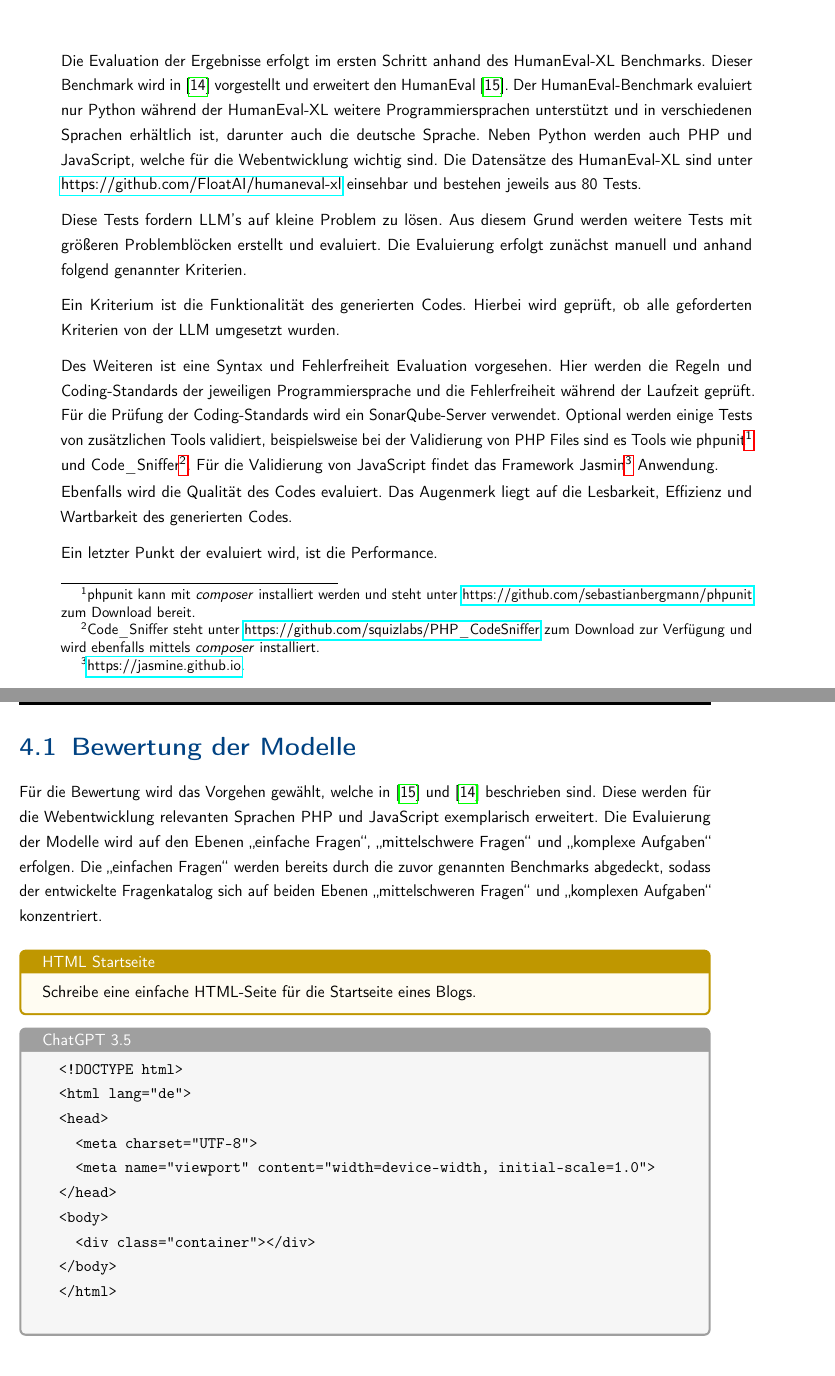
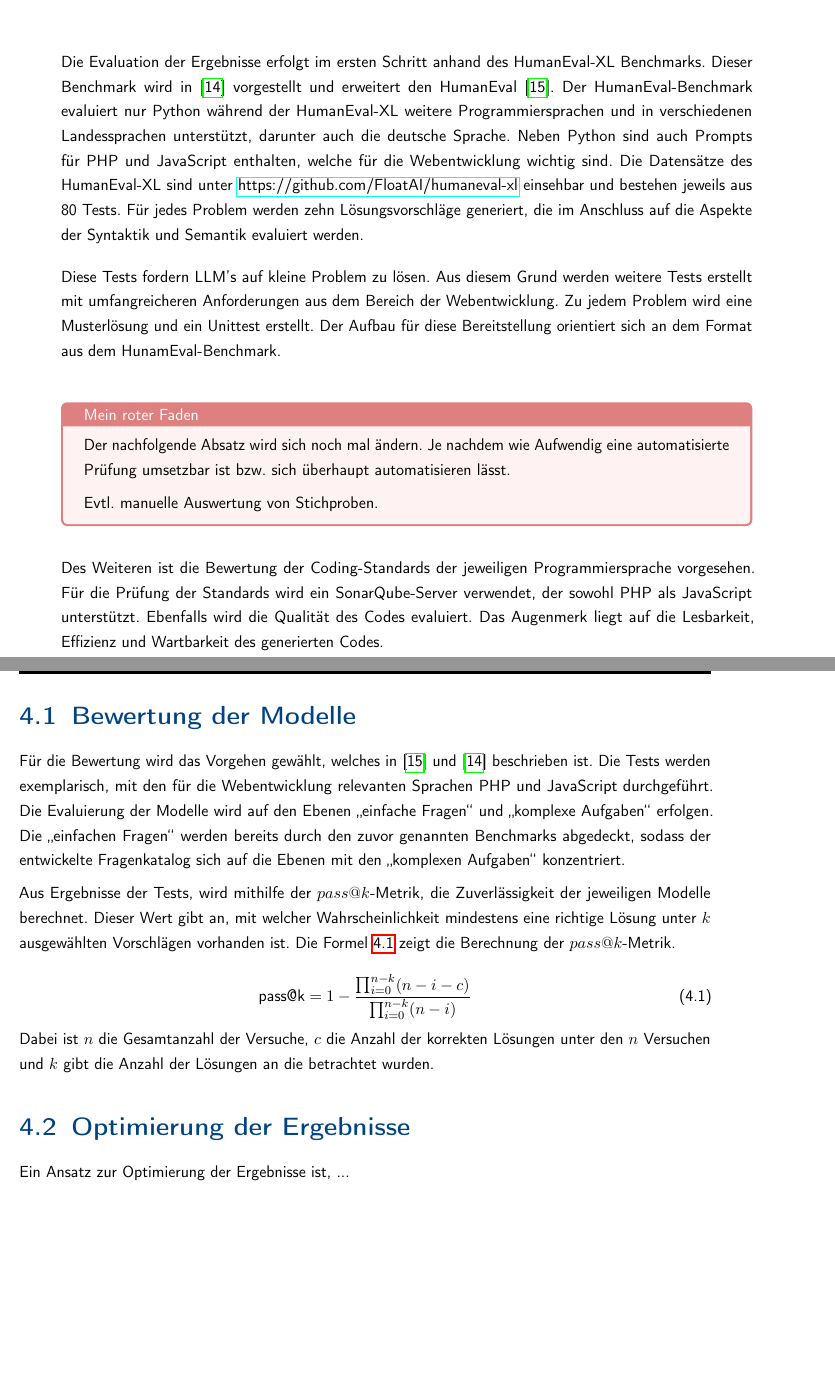
Before and after one commit to willi-pahl/master-thesis, a LaTeX thesis (thesis.tex, which reads content/chapter_evaluation/evaluation_content.tex): two parts of pages 32 and 33 of 50, joined at a grey line, cut so that both start at the same text. Compiled offline with pdfLaTeX.

Commit message:
update 2024-12-09

```diff
--- a/content/chapter_evaluation/evaluation_content.tex
+++ b/content/chapter_evaluation/evaluation_content.tex
@@ -1,52 +1,56 @@
-Die Evaluation der Ergebnisse erfolgt im ersten Schritt anhand des HumanEval-XL Benchmarks. Dieser Benchmark wird in \cite{peng-2024} vorgestellt und erweitert den HumanEval \cite{chen-2021}. Der HumanEval-Benchmark evaluiert nur Python während der HumanEval-XL weitere Programmiersprachen unterstützt und in verschiedenen Sprachen erhältlich ist, darunter auch die deutsche Sprache. Neben Python werden auch PHP und JavaScript, welche für die Webentwicklung wichtig sind. Die Datensätze des HumanEval-XL sind unter \href{https://github.com/FloatAI/humaneval-xl}{https://github.com/FloatAI/humaneval-xl} einsehbar und bestehen jeweils aus 80 Tests.\vspace{0.2cm}
+Die Evaluation der Ergebnisse erfolgt im ersten Schritt anhand des HumanEval-XL Benchmarks. Dieser Benchmark wird in \cite{peng-2024} vorgestellt und erweitert den HumanEval \cite{chen-2021}. Der HumanEval-Benchmark evaluiert nur Python während der HumanEval-XL weitere Programmiersprachen und in verschiedenen Landessprachen unterstützt, darunter auch die deutsche Sprache. Neben Python sind auch Prompts für PHP und JavaScript enthalten, welche für die Webentwicklung wichtig sind. Die Datensätze des HumanEval-XL sind unter \href{https://github.com/FloatAI/humaneval-xl}{https://github.com/FloatAI/humaneval-xl} einsehbar und bestehen jeweils aus 80 Tests. Für jedes Problem werden zehn Lösungsvorschläge generiert, die im Anschluss auf die Aspekte der Syntaktik und Semantik evaluiert werden.\vspace{0.2cm}
 
-Diese Tests fordern LLM's auf kleine Problem zu lösen. Aus diesem Grund werden weitere Tests mit größeren Problemblöcken erstellt und evaluiert. Die Evaluierung erfolgt zunächst manuell und anhand folgend genannter Kriterien.\vspace{0.2cm}
+Diese Tests fordern LLM's auf kleine Problem zu lösen. Aus diesem Grund werden weitere Tests erstellt mit umfangreicheren Anforderungen aus dem Bereich der Webentwicklung. Zu jedem Problem wird eine Musterlösung und ein Unittest erstellt. Der Aufbau für diese Bereitstellung orientiert sich an dem Format aus dem HunamEval-Benchmark.\vspace{0.2cm}
 
-Ein Kriterium ist die Funktionalität des generierten Codes. Hierbei wird geprüft, ob alle geforderten Kriterien von der LLM umgesetzt wurden.\vspace{0.2cm}
+\begin{tcolorbox}[
+	enhanced,
+	colback=red!5!white,
+	colframe=red!75!black!50,
+	title= Mein roter Faden
+	]
+	Der nachfolgende Absatz wird sich noch mal ändern.  Je nachdem wie Aufwendig eine automatisierte Prüfung umsetzbar ist bzw. sich überhaupt automatisieren lässt.\vspace{0.2cm}
 
-Des Weiteren ist eine Syntax und Fehlerfreiheit Evaluation vorgesehen. Hier werden die Regeln und Coding-Standards der jeweiligen Programmiersprache und die Fehlerfreiheit während der Laufzeit geprüft. Für die Prüfung der Coding-Standards wird ein SonarQube-Server verwendet. Optional werden einige Tests von zusätzlichen Tools validiert, beispielsweise bei der Validierung von PHP Files sind es Tools wie phpunit\footnote{phpunit kann mit \textit{composer} installiert werden und steht unter \href{https://github.com/sebastianbergmann/phpunit}{https://github.com/sebastianbergmann/phpunit} zum Download bereit.} und Code\_Sniffer\footnote{Code\_Sniffer steht unter \href{https://github.com/squizlabs/PHP_CodeSniffer}{https://github.com/squizlabs/PHP\_CodeSniffer} zum Download zur Verfügung und wird ebenfalls mittels \textit{composer} installiert.}. Für die Validierung von JavaScript findet das Framework Jasmin\footnote{\href{https://jasmine.github.io/}{https://jasmine.github.io}.} Anwendung.
+	Evtl. manuelle Auswertung von Stichproben.
+\end{tcolorbox}
 
+Des Weiteren ist die Bewertung der Coding-Standards der jeweiligen Programmiersprache vorgesehen. Für die Prüfung der Standards wird ein SonarQube-Server verwendet, der sowohl PHP als JavaScript unterstützt. Ebenfalls wird die Qualität des Codes evaluiert. Das Augenmerk liegt auf die Lesbarkeit, Effizienz und Wartbarkeit des generierten Codes.\vspace{0.2cm}
 
-Ebenfalls wird die Qualität des Codes evaluiert. Das Augenmerk liegt auf die Lesbarkeit, Effizienz und Wartbarkeit des generierten Codes.\vspace{0.2cm}
-
-Ein letzter Punkt der evaluiert wird, ist die Performance.
-
-
-%Bewertet wird die Korrektheit des generierten Codes. Hierbei liegt das Augenmerk auf die Syntax, Semantik und die Fehlerfreiheit.\vspace{0.2cm}
-
-%Eine weitere Rolle spielt die Codequalität, hier werden Lesbarkeit, Wartbarkeit und Best Practices bewertet.\vspace{0.2cm}
+%Optional werden einige Tests von zusätzlichen Tools validiert, beispielsweise bei der Validierung von PHP Files sind es Tools wie phpunit\footnote{phpunit steht unter \href{https://github.com/sebastianbergmann/phpunit}{https://github.com/sebastianbergmann/phpunit} zum Download bereit.} und Code\_Sniffer\footnote{Code\_Sniffer steht unter \href{https://github.com/squizlabs/PHP_CodeSniffer}{https://github.com/squizlabs/PHP\_CodeSniffer} zum Download zur Verfügung.} für die Validierung von JavaScript findet das Framework Jasmin\footnote{\href{https://jasmine.github.io/}{https://jasmine.github.io}.} Anwendung.\vspace{0.2cm}
 
 
 \section{Bewertung der Modelle}
-Für die Bewertung wird das Vorgehen gewählt, welche in \cite{chen-2021} und \cite{peng-2024} beschrieben sind. Diese werden für die Webentwicklung relevanten Sprachen PHP und JavaScript exemplarisch erweitert. Die Evaluierung der Modelle wird auf den Ebenen \glqq einfache Fragen\grqq , \glqq mittelschwere Fragen\grqq \ und \glqq komplexe Aufgaben\grqq \ erfolgen. Die \glqq einfachen Fragen\grqq \ werden bereits durch die zuvor genannten Benchmarks abgedeckt, sodass der entwickelte Fragenkatalog sich auf beiden Ebenen \glqq mittelschweren Fragen\grqq \ und \glqq komplexen Aufgaben\grqq \ konzentriert.\vspace{0.2cm}
+Für die Bewertung wird das Vorgehen gewählt, welches in \cite{chen-2021} und \cite{peng-2024} beschrieben ist. Die Tests werden exemplarisch, mit den für die Webentwicklung relevanten Sprachen PHP und JavaScript durchgeführt. Die Evaluierung der Modelle wird auf den Ebenen \glqq einfache Fragen\grqq \ und \glqq komplexe Aufgaben\grqq \ erfolgen. Die \glqq einfachen Fragen\grqq \ werden bereits durch den zuvor genannten Benchmarks abgedeckt, sodass der entwickelte Fragenkatalog sich auf die Ebenen mit den \glqq komplexen Aufgaben\grqq \ konzentriert.\vspace{0.2cm}
+
+Aus Ergebnisse der Tests, wird mithilfe der $pass@k$-Metrik, die Zuverlässigkeit der jeweiligen Modelle berechnet. Dieser Wert gibt an, mit welcher Wahrscheinlichkeit mindestens eine richtige Lösung unter $k$ ausgewählten Vorschlägen vorhanden ist. Die Formel \ref{equ:pass_qt_k} zeigt die Berechnung der $pass@k$-Metrik.
+
+\begin{equation}\label{equ:pass_qt_k}
+	\text{pass@k} = 1 - \frac{\prod_{i=0}^{n-k} (n - i - c)}{\prod_{i=0}^{n-k} (n - i)}
+\end{equation}
+
+Dabei ist $n$ die Gesamtanzahl der Versuche, $c$ die Anzahl der korrekten Lösungen unter den $n$ Versuchen und $k$ gibt die Anzahl der Lösungen an die betrachtet wurden.
+
+%--- Optimierung --------------------------------------------------------------------------------
+
+
+\section{Optimierung der Ergebnisse}
+Ein Ansatz zur Optimierung der Ergebnisse ist, ...
 
 % https://ki-techlab.de/ki-news/evaluierung-grosser-sprachmodelle-ein-technischer-leitfaden/
 
-\begin{tcolorbox}[
-	enhanced,
-	colback=BhtColorYellow!5!white,
-	colframe=BhtColorYellow!75!black,
-	title= HTML Startseite
-	]
-	Schreibe eine einfache HTML-Seite für die Startseite eines Blogs.
-\end{tcolorbox}
+%\begin{tcolorbox}[
+%	enhanced,
+%	colback=BhtColorYellow!5!white,
+%	colframe=BhtColorYellow!75!black,
+%	title= HTML Startseite
+%	]
+%	Text in der Box
+%\end{tcolorbox}
 
-\begin{tcolorbox}[
-	enhanced,
-	colback=BhtGrey!5!white,
-	colframe=BhtGrey!75!black!50,
-	title= ChatGPT 3.5
-	]
-	\begin{verbatim}
-		<!DOCTYPE html>
-		<html lang="de">
-		<head>
-		  <meta charset="UTF-8">
-		  <meta name="viewport" content="width=device-width, initial-scale=1.0">
-		</head>
-		<body>
-		  <div class="container"></div>
-		</body>
-		</html>
-	\end{verbatim}
-\end{tcolorbox}
+%\begin{tcolorbox}[
+%	enhanced,
+%	colback=BhtGrey!5!white,
+%	colframe=BhtGrey!75!black!50,
+%	title= ChatGPT 3.5
+%	]
+% Text in der Box
+%\end{tcolorbox}
```
Also changed, not shown: thesis.pdf, 1 other file.
